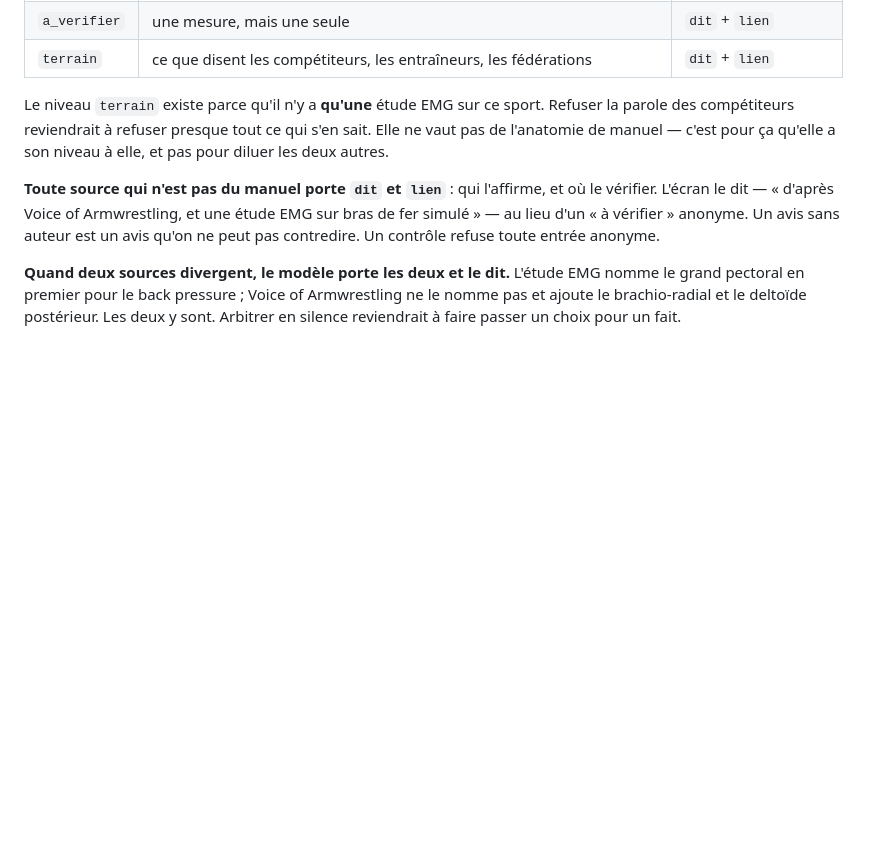
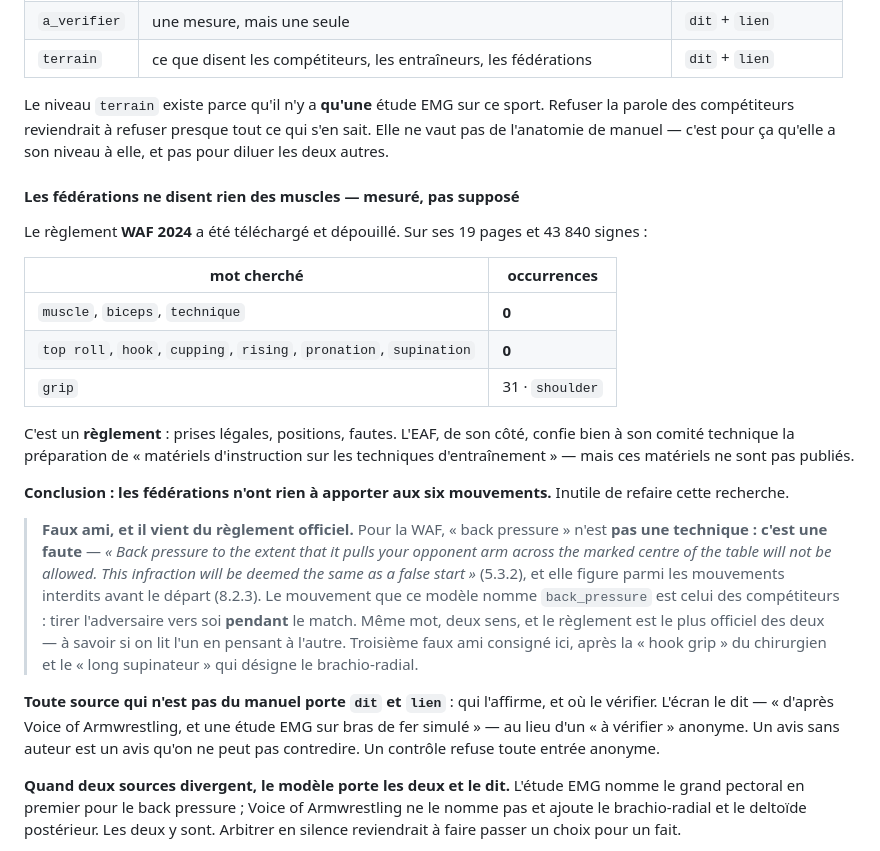
Before and after one commit to Knobzz/carnet-aw, a Markdown page: MODELE.md, the part around the change. GitHub-like rendering; blank space fills up the shorter version.

Commit message:
Consigne que les federations ne disent rien des muscles, et le faux ami du reglement
MB a demande de chercher du cote de la WAF, de l'EAF et des federations
nationales pour completer les six mouvements. Fait, et la reponse est NON —
mesuree plutot que supposee.

LE REGLEMENT WAF 2024, DEPOUILLE

Telecharge et lu : 19 pages, 43 840 signes.

    muscle, biceps, technique                     0 occurrence
    top roll, hook, cupping, rising, pronation,
    supination                                    0 occurrence
    grip 31 · shoulder 14 · wrist 13

C'est un reglement : prises legales, positions, fautes. L'EAF confie bien a
son comite technique la preparation de « materiels d'instruction sur les
techniques d'entrainement », mais ces materiels ne sont pas publies.

Les federations n'ont donc rien a apporter aux six mouvements. C'est ecrit
pour que personne ne refasse cette recherche.

MAIS UN FAUX AMI, ET IL VIENT DU PLUS OFFICIEL DES TEXTES

Pour la WAF, « back pressure » n'est PAS une technique : c'est une FAUTE.

    5.3.2  Back pressure to the extent that it pulls your opponent arm
           across the marked centre of the table will not be allowed. This
           infraction will be deemed the same as a false start.
    8.2.3  Examples of movement are fingers re-gripping, BACK PRESSURE,
           bending wrists, early start or elbow lifting off the pad.

Le mouvement que ce modele nomme `back_pressure` est celui des competiteurs :
tirer l'adversaire vers soi PENDANT le match. Meme mot, deux sens, et le
reglement est le plus officiel des deux.

Troisieme faux ami consigne dans MODELE.md, apres la « hook grip » du
chirurgien de la main — qui n'est pas le hook du bras de fer — et le « long
supinateur » qui designe le brachio-radial.

Le libelle de l'app n'est PAS change : « back pressure » est le mot des
competiteurs, et c'est a eux que cet ecran parle. Mais le savoir evite de
lire l'un en pensant a l'autre.

Documentation seule : pas de version.

Co-Authored-By: Claude Opus 5 <noreply@anthropic.com>

```diff
--- a/MODELE.md
+++ b/MODELE.md
@@ -394,6 +394,34 @@ Le niveau `terrain` existe parce qu'il n'y a **qu'une** étude EMG sur ce sport.
 parole des compétiteurs reviendrait à refuser presque tout ce qui s'en sait. Elle ne vaut
 pas de l'anatomie de manuel — c'est pour ça qu'elle a son niveau à elle, et pas pour
 diluer les deux autres.
+
+#### Les fédérations ne disent rien des muscles — mesuré, pas supposé
+
+Le règlement **WAF 2024** a été téléchargé et dépouillé. Sur ses 19 pages et 43 840
+signes :
+
+| mot cherché | occurrences |
+|---|---|
+| `muscle`, `biceps`, `technique` | **0** |
+| `top roll`, `hook`, `cupping`, `rising`, `pronation`, `supination` | **0** |
+| `grip` | 31 · `shoulder` | 14 · `wrist` | 13 |
+
+C'est un **règlement** : prises légales, positions, fautes. L'EAF, de son côté, confie
+bien à son comité technique la préparation de « matériels d'instruction sur les
+techniques d'entraînement » — mais ces matériels ne sont pas publiés.
+
+**Conclusion : les fédérations n'ont rien à apporter aux six mouvements.** Inutile de
+refaire cette recherche.
+
+> **Faux ami, et il vient du règlement officiel.** Pour la WAF, « back pressure » n'est
+> **pas une technique : c'est une faute** — *« Back pressure to the extent that it pulls
+> your opponent arm across the marked centre of the table will not be allowed. This
+> infraction will be deemed the same as a false start »* (5.3.2), et elle figure parmi les
+> mouvements interdits avant le départ (8.2.3). Le mouvement que ce modèle nomme
+> `back_pressure` est celui des compétiteurs : tirer l'adversaire vers soi **pendant** le
+> match. Même mot, deux sens, et le règlement est le plus officiel des deux — à savoir si
+> on lit l'un en pensant à l'autre. Troisième faux ami consigné ici, après la
+> « hook grip » du chirurgien et le « long supinateur » qui désigne le brachio-radial.
 
 **Toute source qui n'est pas du manuel porte `dit` et `lien`** : qui l'affirme, et où le
 vérifier. L'écran le dit — « d'après Voice of Armwrestling, et une étude EMG sur bras de
```
